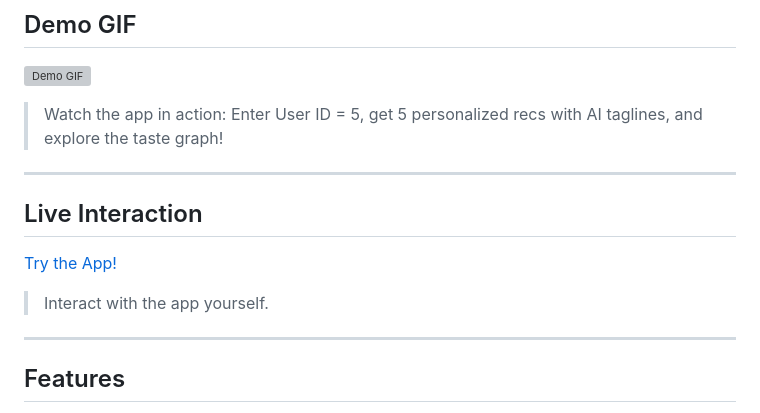
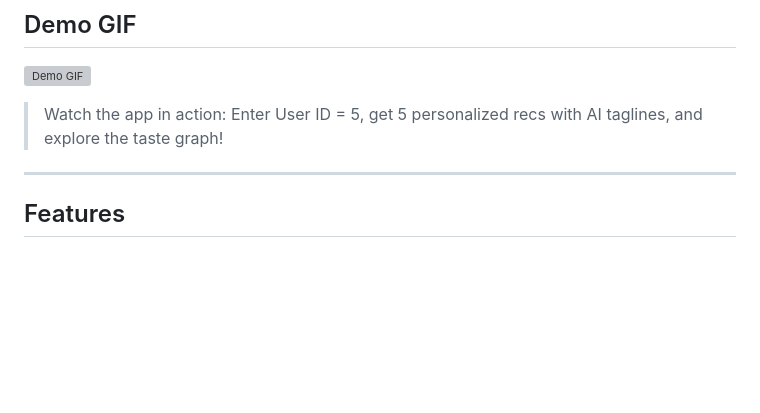
Before and after one commit to NazgulT/movie_recom, a Markdown page: README.md, the part around the change. GitHub-like rendering; blank space fills up the shorter version; grey boxes are pictures that could not be loaded.

Commit message:
Remove Live Interaction section from README
Removed the Live Interaction section and its link to the app.

```diff
--- a/README.md
+++ b/README.md
@@ -24,14 +24,6 @@ This project includes EDA on the movie dataset.
 ![Demo GIF](https://github.com/user-attachments/assets/ced90185-e41d-4b6b-830e-86203cc43c2d)
 
 > Watch the app in action: Enter User ID = 5, get 5 personalized recs with AI taglines, and explore the taste graph!
-
----
-
-## Live Interaction
-
-[Try the App!](https://your-username-movie-recommender.streamlit.app)
-
-> Interact with the app yourself.
 
 ---
 
```
